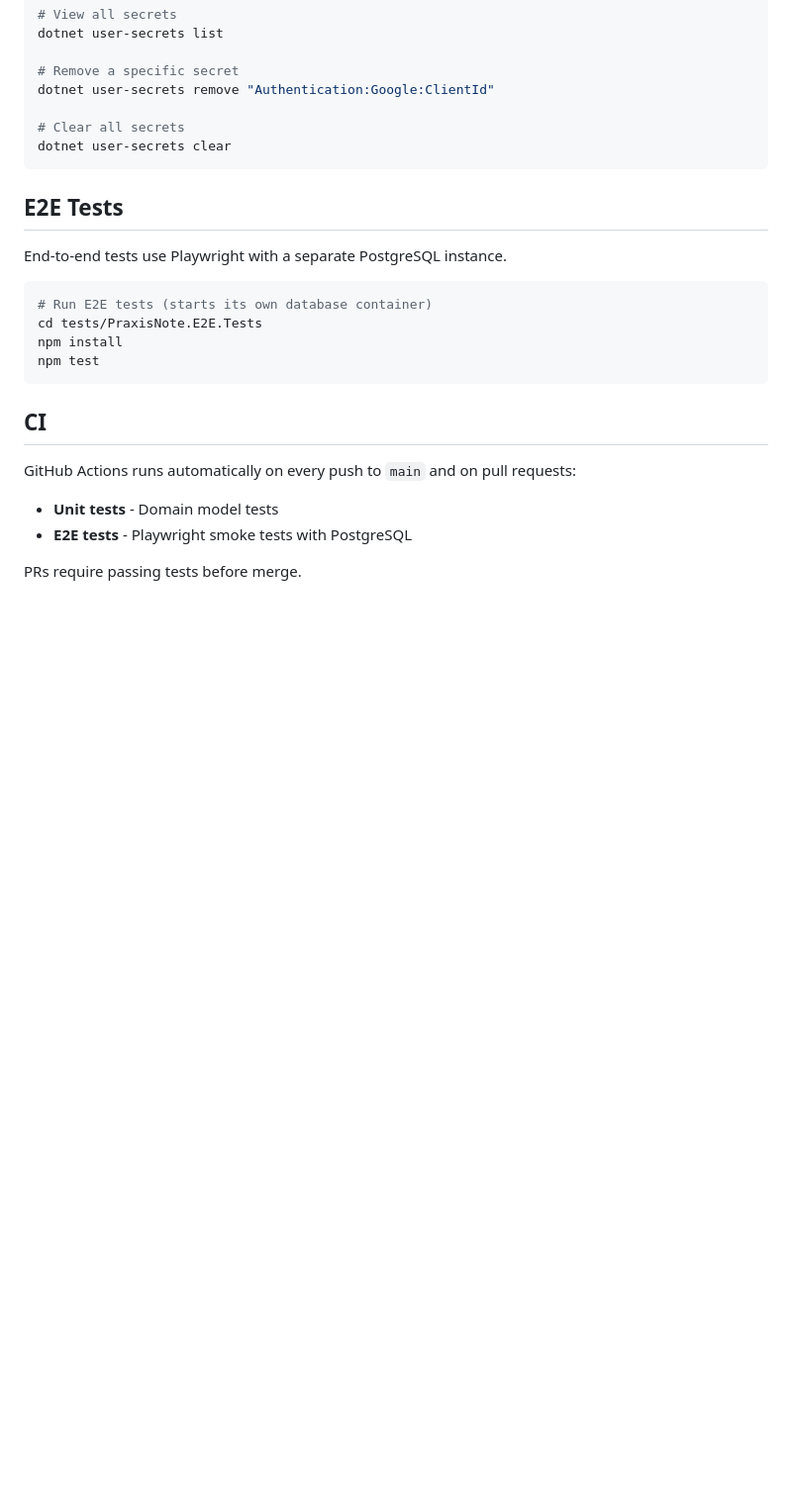
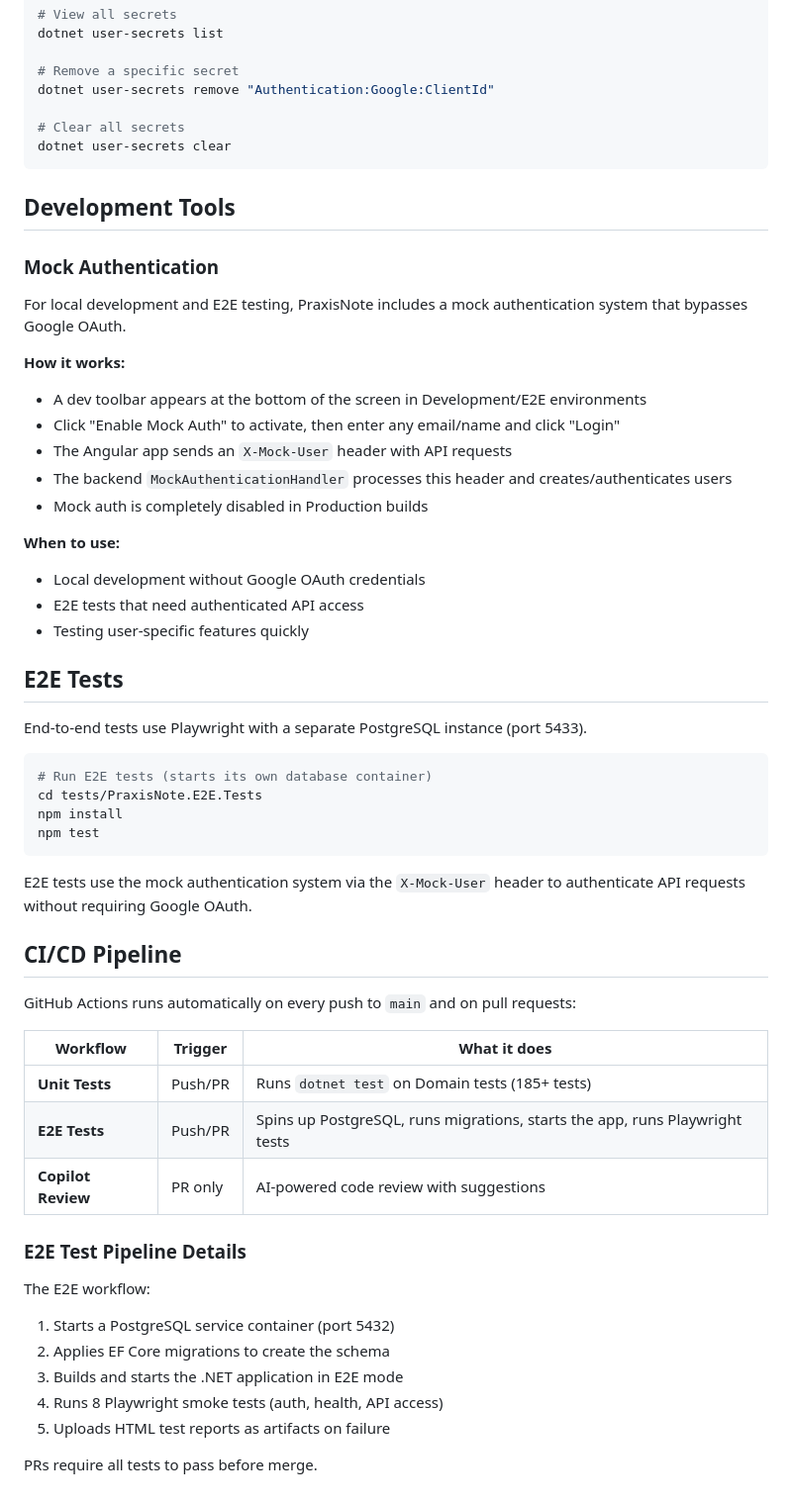
Before and after one commit to garethbaumgart/praxis-note, a Markdown page: README.md, the part around the change. Shown at 99% size. Drawn GitHub-style; blank space fills up the shorter version.

Commit message:
Document mock authentication and CI/CD pipeline in README
- Add Development Tools section with Mock Auth explanation
- Expand E2E Tests section with mock auth usage note
- Add CI/CD Pipeline section with workflow table and E2E details

🤖 Generated with [Claude Code](https://claude.com/claude-code)

Co-Authored-By: Claude Opus 4.5 <noreply@anthropic.com>

````diff
--- a/README.md
+++ b/README.md
@@ -143,9 +143,27 @@ dotnet user-secrets remove "Authentication:Google:ClientId"
 dotnet user-secrets clear
 ```
 
+## Development Tools
+
+### Mock Authentication
+
+For local development and E2E testing, PraxisNote includes a mock authentication system that bypasses Google OAuth.
+
+**How it works:**
+- A dev toolbar appears at the bottom of the screen in Development/E2E environments
+- Click "Enable Mock Auth" to activate, then enter any email/name and click "Login"
+- The Angular app sends an `X-Mock-User` header with API requests
+- The backend `MockAuthenticationHandler` processes this header and creates/authenticates users
+- Mock auth is completely disabled in Production builds
+
+**When to use:**
+- Local development without Google OAuth credentials
+- E2E tests that need authenticated API access
+- Testing user-specific features quickly
+
 ## E2E Tests
 
-End-to-end tests use Playwright with a separate PostgreSQL instance.
+End-to-end tests use Playwright with a separate PostgreSQL instance (port 5433).
 
 ```bash
 # Run E2E tests (starts its own database container)
@@ -154,10 +172,25 @@ npm install
 npm test
 ```
 
-## CI
+E2E tests use the mock authentication system via the `X-Mock-User` header to authenticate API requests without requiring Google OAuth.
+
+## CI/CD Pipeline
 
 GitHub Actions runs automatically on every push to `main` and on pull requests:
-- **Unit tests** - Domain model tests
-- **E2E tests** - Playwright smoke tests with PostgreSQL
 
-PRs require passing tests before merge.
+| Workflow | Trigger | What it does |
+|----------|---------|--------------|
+| **Unit Tests** | Push/PR | Runs `dotnet test` on Domain tests (185+ tests) |
+| **E2E Tests** | Push/PR | Spins up PostgreSQL, runs migrations, starts the app, runs Playwright tests |
+| **Copilot Review** | PR only | AI-powered code review with suggestions |
+
+### E2E Test Pipeline Details
+
+The E2E workflow:
+1. Starts a PostgreSQL service container (port 5432)
+2. Applies EF Core migrations to create the schema
+3. Builds and starts the .NET application in E2E mode
+4. Runs 8 Playwright smoke tests (auth, health, API access)
+5. Uploads HTML test reports as artifacts on failure
+
+PRs require all tests to pass before merge.
````
